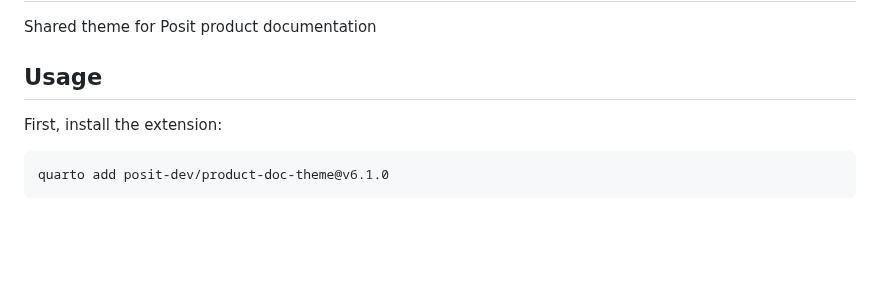
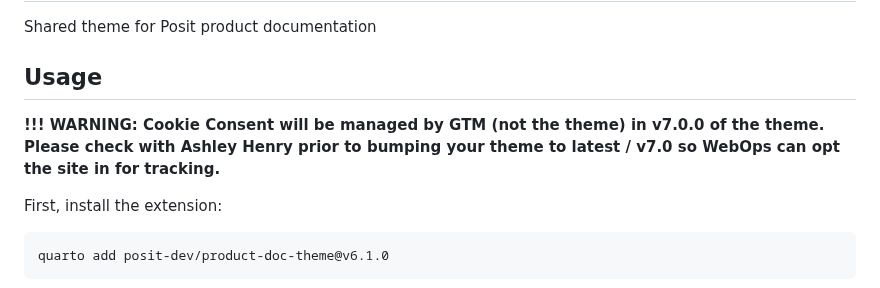
Before and after one commit to posit-dev/product-doc-theme, a Markdown page: README.md, the part around the change. Drawn GitHub-style; blank space fills up the shorter version.

```diff
--- a/README.md
+++ b/README.md
@@ -3,6 +3,8 @@
 Shared theme for Posit product documentation
 
 ## Usage
+
+**!!! WARNING: Cookie Consent will be managed by GTM (not the theme) in v7.0.0 of the theme. Please check with Ashley Henry prior to bumping your theme to latest / v7.0 so WebOps can opt the site in for tracking.**
 
 First, install the extension:
 
```
